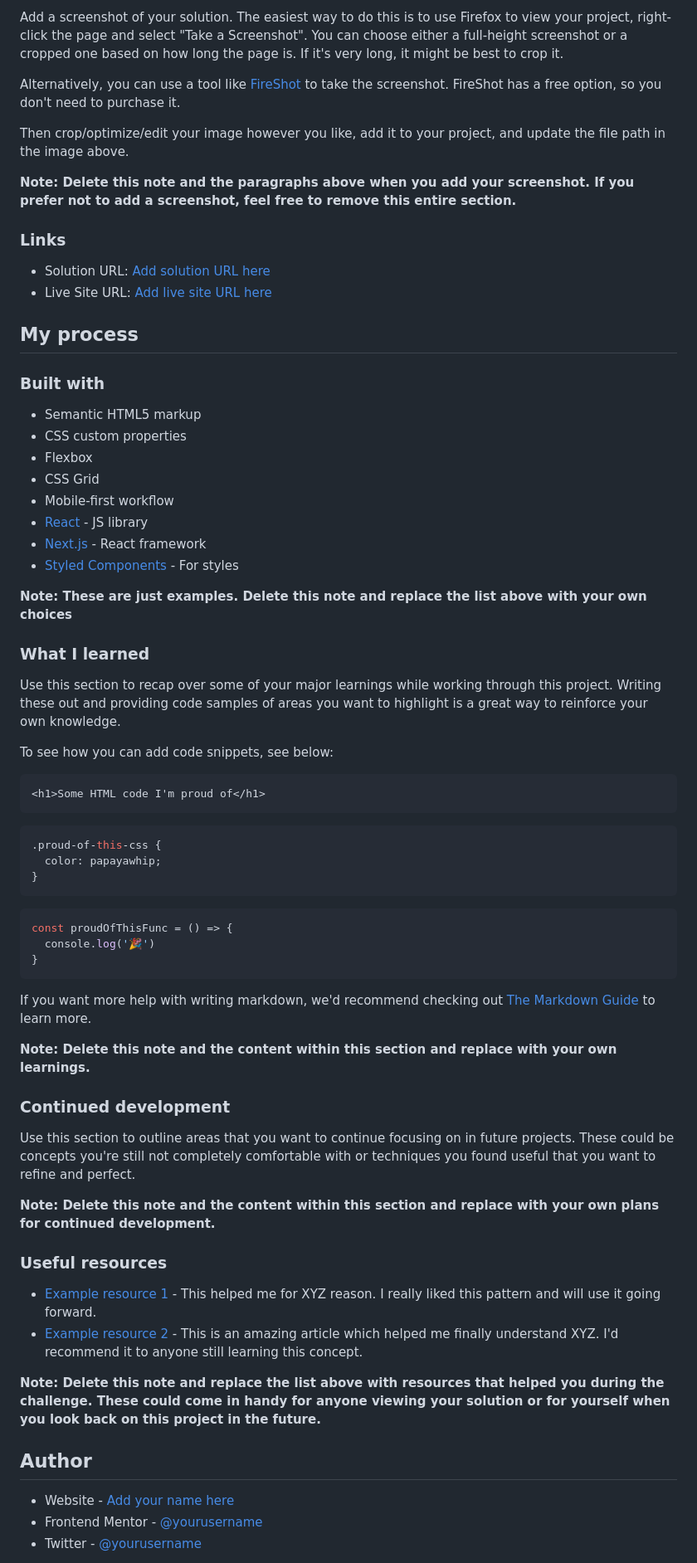
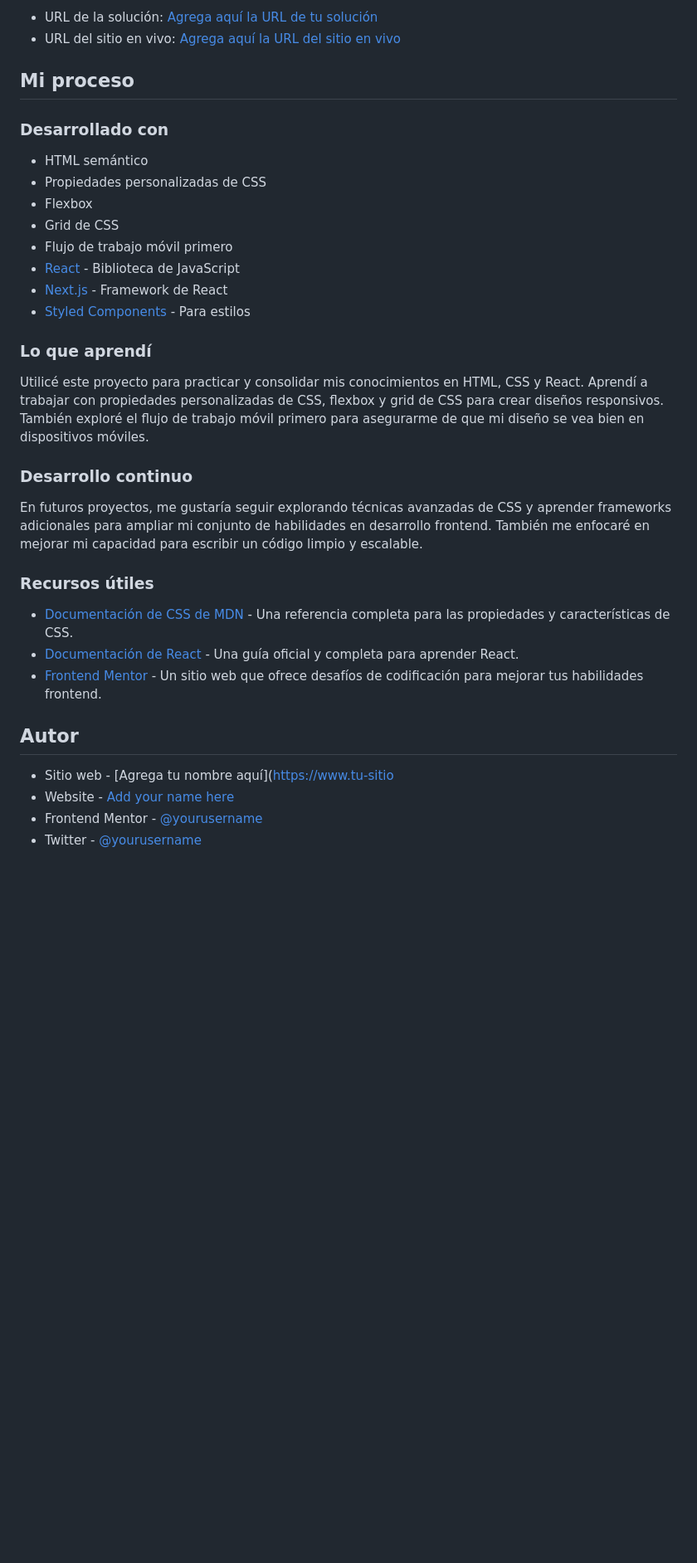
Before and after one commit to nazarenoavendano/3-column-card, a Markdown page: README-template.md, the part around one of its changes. Shown at 83% size. Rendered like a GitHub page; blank space fills up the shorter version.

Commit message:
traducción del markdown, falta editarlo

````diff
--- a/README-template.md
+++ b/README-template.md
@@ -33,71 +33,37 @@ Users should be able to:
 
-Add a screenshot of your solution. The easiest way to do this is to use Firefox to view your project, right-click the page and select "Take a Screenshot". You can choose either a full-height screenshot or a cropped one based on how long the page is. If it's very long, it might be best to crop it.
+- URL de la solución: [Agrega aquí la URL de tu solución](https://tu-solución-url.com)
+- URL del sitio en vivo: [Agrega aquí la URL del sitio en vivo](https://tu-sitio-en-vivo-url.com)
 
-Alternatively, you can use a tool like [FireShot](https://getfireshot.com/) to take the screenshot. FireShot has a free option, so you don't need to purchase it.
+## Mi proceso
 
-Then crop/optimize/edit your image however you like, add it to your project, and update the file path in the image above.
+### Desarrollado con
 
-**Note: Delete this note and the paragraphs above when you add your screenshot. If you prefer not to add a screenshot, feel free to remove this entire section.**
+- HTML semántico
+- Propiedades personalizadas de CSS
+- Flexbox
+- Grid de CSS
+- Flujo de trabajo móvil primero
+- [React](https://reactjs.org/) - Biblioteca de JavaScript
+- [Next.js](https://nextjs.org/) - Framework de React
+- [Styled Components](https://styled-components.com/) - Para estilos
 
-### Links
+### Lo que aprendí
 
-- Solution URL: [Add solution URL here](https://your-solution-url.com)
-- Live Site URL: [Add live site URL here](https://your-live-site-url.com)
+Utilicé este proyecto para practicar y consolidar mis conocimientos en HTML, CSS y React. Aprendí a trabajar con propiedades personalizadas de CSS, flexbox y grid de CSS para crear diseños responsivos. También exploré el flujo de trabajo móvil primero para asegurarme de que mi diseño se vea bien en dispositivos móviles.
 
-## My process
+### Desarrollo continuo
 
-### Built with
+En futuros proyectos, me gustaría seguir explorando técnicas avanzadas de CSS y aprender frameworks adicionales para ampliar mi conjunto de habilidades en desarrollo frontend. También me enfocaré en mejorar mi capacidad para escribir un código limpio y escalable.
 
-- Semantic HTML5 markup
-- CSS custom properties
-- Flexbox
-- CSS Grid
-- Mobile-first workflow
-- [React](https://reactjs.org/) - JS library
-- [Next.js](https://nextjs.org/) - React framework
-- [Styled Components](https://styled-components.com/) - For styles
+### Recursos útiles
 
-**Note: These are just examples. Delete this note and replace the list above with your own choices**
+- [Documentación de CSS de MDN](https://developer.mozilla.org/es/docs/Web/CSS) - Una referencia completa para las propiedades y características de CSS.
+- [Documentación de React](https://es.reactjs.org/docs/getting-started.html) - Una guía oficial y completa para aprender React.
+- [Frontend Mentor](https://www.frontendmentor.io/challenges) - Un sitio web que ofrece desafíos de codificación para mejorar tus habilidades frontend.
 
-### What I learned
+## Autor
 
-Use this section to recap over some of your major learnings while working through this project. Writing these out and providing code samples of areas you want to highlight is a great way to reinforce your own knowledge.
-
-To see how you can add code snippets, see below:
-
-```html
-<h1>Some HTML code I'm proud of</h1>
-```
-```css
-.proud-of-this-css {
-  color: papayawhip;
-}
-```
-```js
-const proudOfThisFunc = () => {
-  console.log('🎉')
-}
-```
-
-If you want more help with writing markdown, we'd recommend checking out [The Markdown Guide](https://www.markdownguide.org/) to learn more.
-
-**Note: Delete this note and the content within this section and replace with your own learnings.**
-
-### Continued development
-
-Use this section to outline areas that you want to continue focusing on in future projects. These could be concepts you're still not completely comfortable with or techniques you found useful that you want to refine and perfect.
-
-**Note: Delete this note and the content within this section and replace with your own plans for continued development.**
-
-### Useful resources
-
-- [Example resource 1](https://www.example.com) - This helped me for XYZ reason. I really liked this pattern and will use it going forward.
-- [Example resource 2](https://www.example.com) - This is an amazing article which helped me finally understand XYZ. I'd recommend it to anyone still learning this concept.
-
-**Note: Delete this note and replace the list above with resources that helped you during the challenge. These could come in handy for anyone viewing your solution or for yourself when you look back on this project in the future.**
-
-## Author
-
+- Sitio web - [Agrega tu nombre aquí](https://www.tu-sitio
 - Website - [Add your name here](https://www.your-site.com)
 - Frontend Mentor - [@yourusername](https://www.frontendmentor.io/profile/yourusername)
 - Twitter - [@yourusername](https://www.twitter.com/yourusername)
````
Also changed, not shown: other parts of README-template.md (+22 -23 lines), README.md (deleted, +0 -92 lines).
